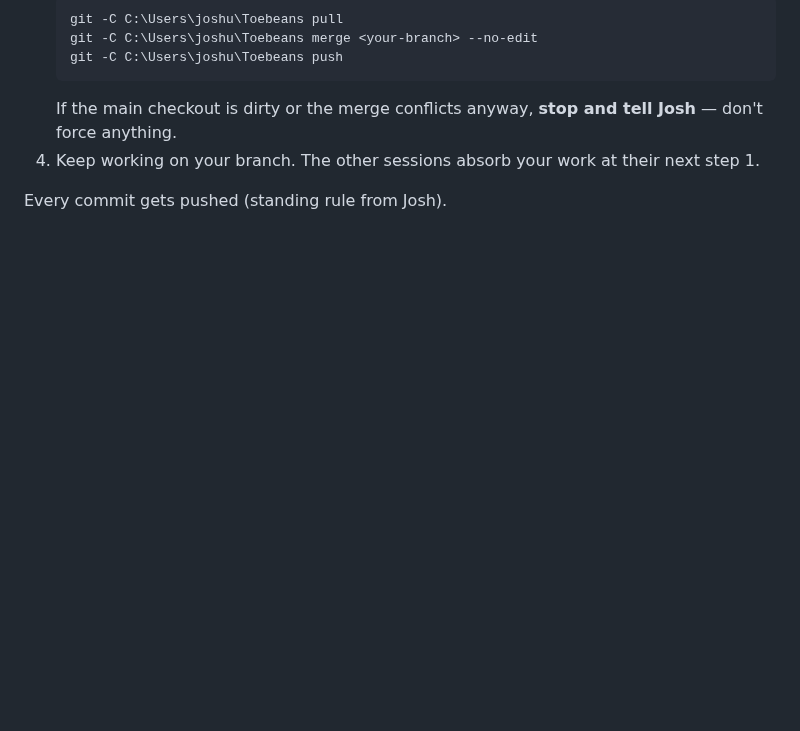
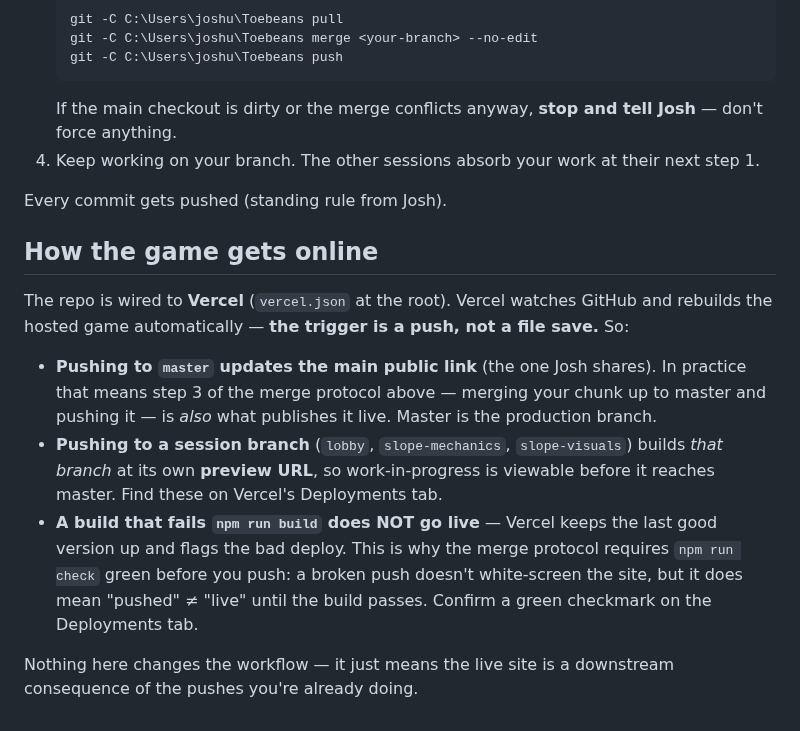
Before and after one commit to joshuawigginton11056-boop/toebeans, a Markdown page: PARALLEL.md, the part around the change. GitHub-like rendering; blank space fills up the shorter version.

Commit message:
PARALLEL.md: document how pushes publish the live Vercel site
Master push -> main public link; branch push -> preview URL; a failing
npm run build stays off the live site. Ties the merge protocol to what
goes public.

Co-Authored-By: Claude Opus 4.8 <noreply@anthropic.com>

```diff
--- a/PARALLEL.md
+++ b/PARALLEL.md
@@ -132,3 +132,26 @@ passes, live-verified in your own dev server). Then:
    their next step 1.
 
 Every commit gets pushed (standing rule from Josh).
+
+## How the game gets online
+
+The repo is wired to **Vercel** (`vercel.json` at the root). Vercel watches
+GitHub and rebuilds the hosted game automatically — **the trigger is a push,
+not a file save.** So:
+
+- **Pushing to `master` updates the main public link** (the one Josh shares).
+  In practice that means step 3 of the merge protocol above — merging your
+  chunk up to master and pushing it — is *also* what publishes it live.
+  Master is the production branch.
+- **Pushing to a session branch** (`lobby`, `slope-mechanics`,
+  `slope-visuals`) builds *that branch* at its own **preview URL**, so
+  work-in-progress is viewable before it reaches master. Find these on
+  Vercel's Deployments tab.
+- **A build that fails `npm run build` does NOT go live** — Vercel keeps the
+  last good version up and flags the bad deploy. This is why the merge
+  protocol requires `npm run check` green before you push: a broken push
+  doesn't white-screen the site, but it does mean "pushed" ≠ "live" until
+  the build passes. Confirm a green checkmark on the Deployments tab.
+
+Nothing here changes the workflow — it just means the live site is a
+downstream consequence of the pushes you're already doing.
```
